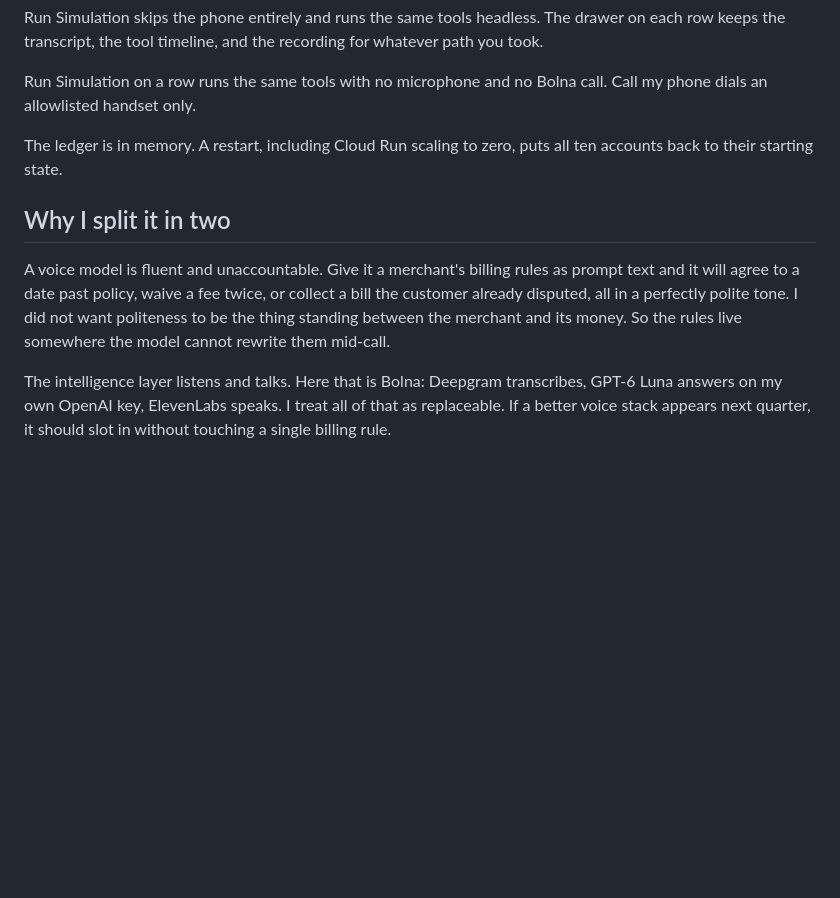
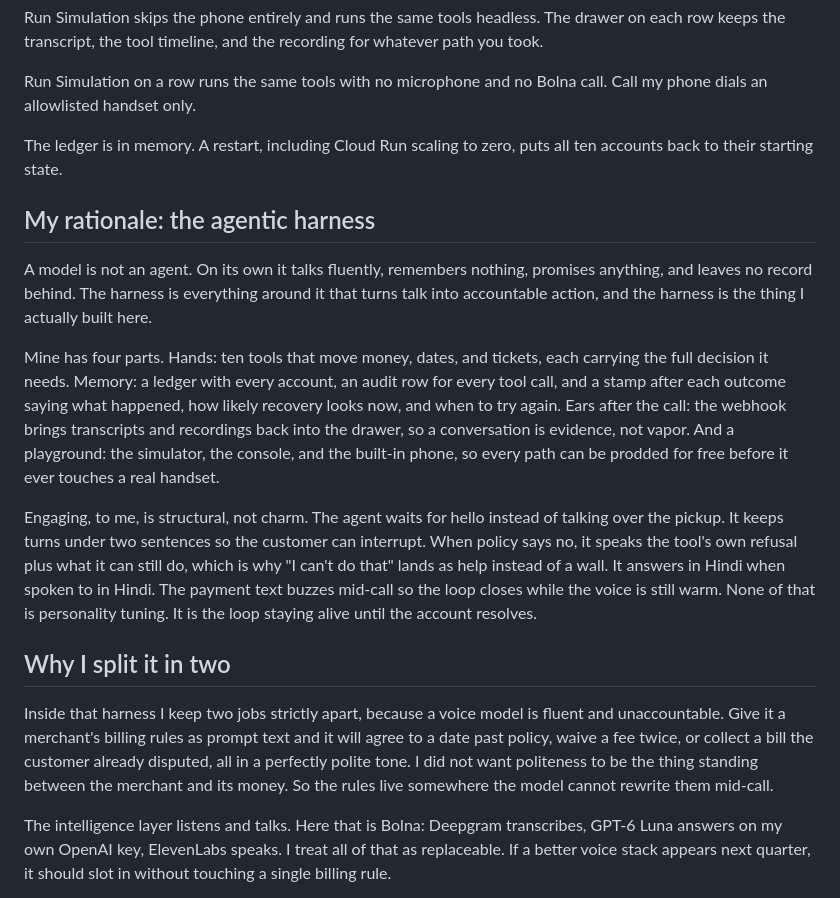
Before and after one commit to tayyab415/autopay-recovery-voice-agent, a Markdown page: README.md, the part around the change. Rendered like a GitHub page; blank space fills up the shorter version.

Commit message:
docs: agentic harness rationale ahead of the two-layer split

```diff
--- a/README.md
+++ b/README.md
@@ -41,9 +41,17 @@ Run Simulation on a row runs the same tools with no microphone and no Bolna call
 
 The ledger is in memory. A restart, including Cloud Run scaling to zero, puts all ten accounts back to their starting state.
 
+## My rationale: the agentic harness
+
+A model is not an agent. On its own it talks fluently, remembers nothing, promises anything, and leaves no record behind. The harness is everything around it that turns talk into accountable action, and the harness is the thing I actually built here.
+
+Mine has four parts. Hands: ten tools that move money, dates, and tickets, each carrying the full decision it needs. Memory: a ledger with every account, an audit row for every tool call, and a stamp after each outcome saying what happened, how likely recovery looks now, and when to try again. Ears after the call: the webhook brings transcripts and recordings back into the drawer, so a conversation is evidence, not vapor. And a playground: the simulator, the console, and the built-in phone, so every path can be prodded for free before it ever touches a real handset.
+
+Engaging, to me, is structural, not charm. The agent waits for hello instead of talking over the pickup. It keeps turns under two sentences so the customer can interrupt. When policy says no, it speaks the tool's own refusal plus what it can still do, which is why "I can't do that" lands as help instead of a wall. It answers in Hindi when spoken to in Hindi. The payment text buzzes mid-call so the loop closes while the voice is still warm. None of that is personality tuning. It is the loop staying alive until the account resolves.
+
 ## Why I split it in two
 
-A voice model is fluent and unaccountable. Give it a merchant's billing rules as prompt text and it will agree to a date past policy, waive a fee twice, or collect a bill the customer already disputed, all in a perfectly polite tone. I did not want politeness to be the thing standing between the merchant and its money. So the rules live somewhere the model cannot rewrite them mid-call.
+Inside that harness I keep two jobs strictly apart, because a voice model is fluent and unaccountable. Give it a merchant's billing rules as prompt text and it will agree to a date past policy, waive a fee twice, or collect a bill the customer already disputed, all in a perfectly polite tone. I did not want politeness to be the thing standing between the merchant and its money. So the rules live somewhere the model cannot rewrite them mid-call.
 
 The intelligence layer listens and talks. Here that is Bolna: Deepgram transcribes, GPT-6 Luna answers on my own OpenAI key, ElevenLabs speaks. I treat all of that as replaceable. If a better voice stack appears next quarter, it should slot in without touching a single billing rule.
 
```
